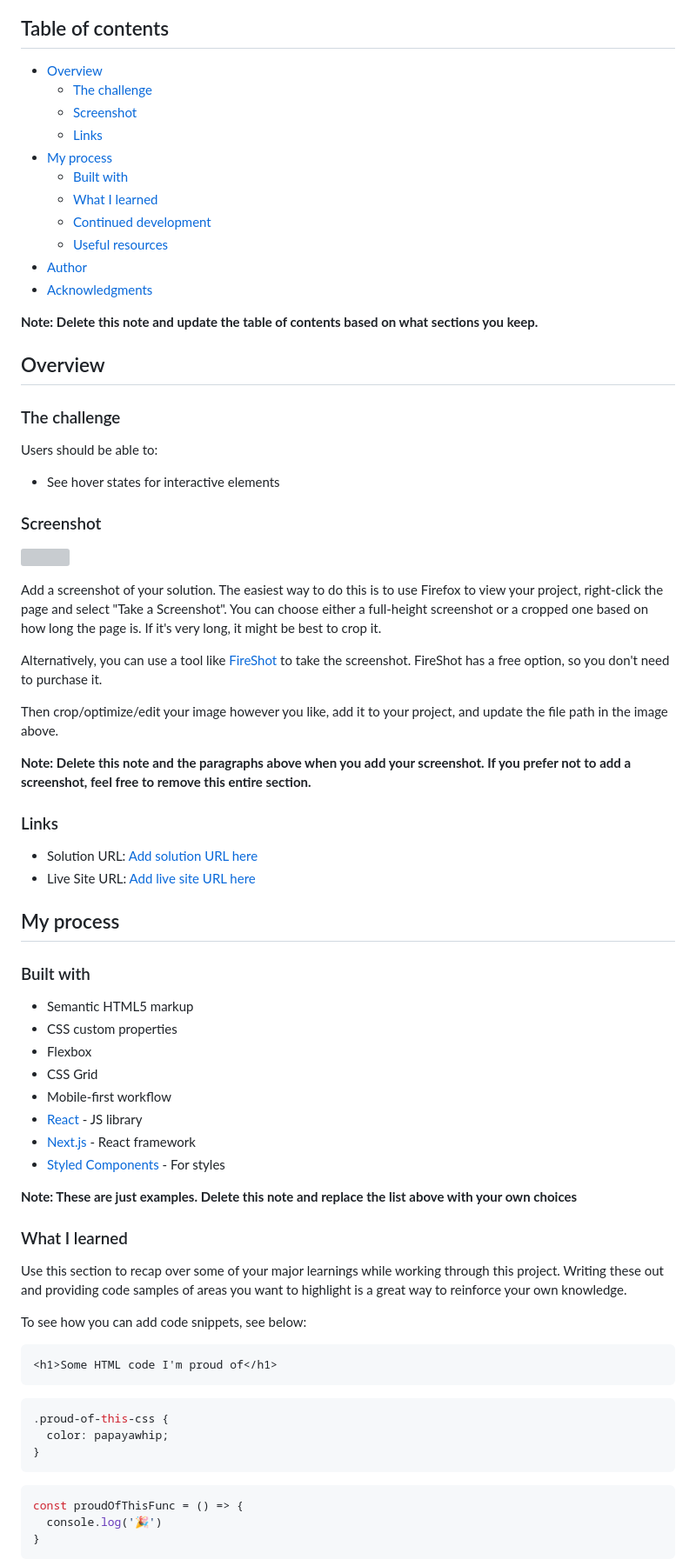
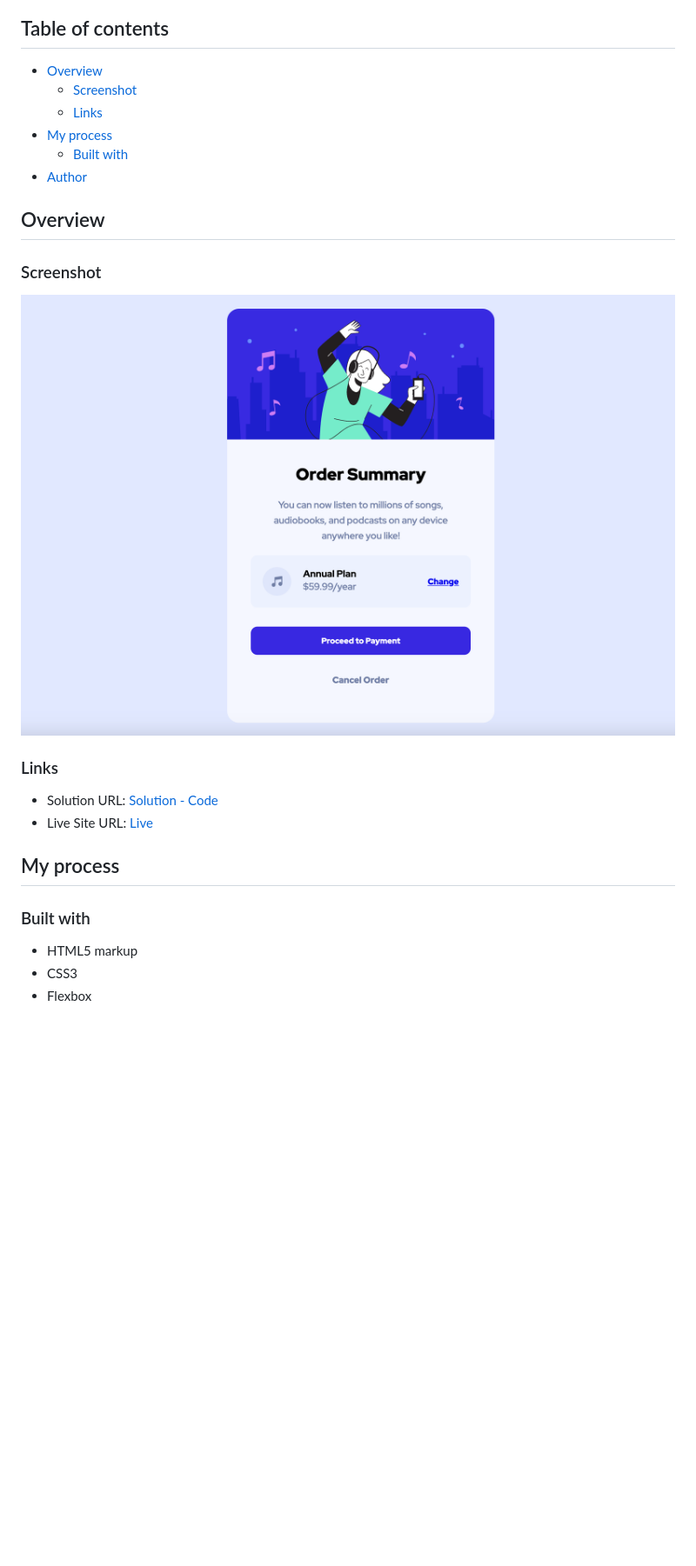
Before and after one commit to ciesluk/Order-Summary-Component, a Markdown page: README.md, the part around the change printed below. Shown: that part at 87% size. GitHub-like rendering; pictures changed too: images/My_Solution.png (added); blank space fills up the shorter version; grey boxes are pictures that could not be loaded.

Commit message:
Complete Solution

````diff
--- a/README.md
+++ b/README.md
@@ -5,76 +5,27 @@ This is a solution to the [Order summary card challenge on Frontend Mentor](http
 ## Table of contents
 
 - [Overview](#overview)
-  - [The challenge](#the-challenge)
   - [Screenshot](#screenshot)
   - [Links](#links)
 - [My process](#my-process)
   - [Built with](#built-with)
-  - [What I learned](#what-i-learned)
-  - [Continued development](#continued-development)
-  - [Useful resources](#useful-resources)
 - [Author](#author)
-- [Acknowledgments](#acknowledgments)
-
-**Note: Delete this note and update the table of contents based on what sections you keep.**
 
 ## Overview
 
-### The challenge
-
-Users should be able to:
-
-- See hover states for interactive elements
-
 ### Screenshot
 
-![](./screenshot.jpg)
-
-Add a screenshot of your solution. The easiest way to do this is to use Firefox to view your project, right-click the page and select "Take a Screenshot". You can choose either a full-height screenshot or a cropped one based on how long the page is. If it's very long, it might be best to crop it.
-
-Alternatively, you can use a tool like [FireShot](https://getfireshot.com/) to take the screenshot. FireShot has a free option, so you don't need to purchase it.
-
-Then crop/optimize/edit your image however you like, add it to your project, and update the file path in the image above.
-
-**Note: Delete this note and the paragraphs above when you add your screenshot. If you prefer not to add a screenshot, feel free to remove this entire section.**
+![](./images/My_Solution.png)
 
 ### Links
 
-- Solution URL: [Add solution URL here](https://your-solution-url.com)
-- Live Site URL: [Add live site URL here](https://your-live-site-url.com)
+- Solution URL: [Solution - Code](https://your-solution-url.com)
+- Live Site URL: [Live](https://your-live-site-url.com)
 
 ## My process
 
 ### Built with
 
-- Semantic HTML5 markup
-- CSS custom properties
+- HTML5 markup
+- CSS3
 - Flexbox
-- CSS Grid
-- Mobile-first workflow
-- [React](https://reactjs.org/) - JS library
-- [Next.js](https://nextjs.org/) - React framework
-- [Styled Components](https://styled-components.com/) - For styles
-
-**Note: These are just examples. Delete this note and replace the list above with your own choices**
-
-### What I learned
-
-Use this section to recap over some of your major learnings while working through this project. Writing these out and providing code samples of areas you want to highlight is a great way to reinforce your own knowledge.
-
-To see how you can add code snippets, see below:
-
-```html
-<h1>Some HTML code I'm proud of</h1>
-```
-```css
-.proud-of-this-css {
-  color: papayawhip;
-}
-```
-```js
-const proudOfThisFunc = () => {
-  console.log('🎉')
-}
-```
-
````
Also changed, not shown: other parts of README.md (+0 -24 lines).
